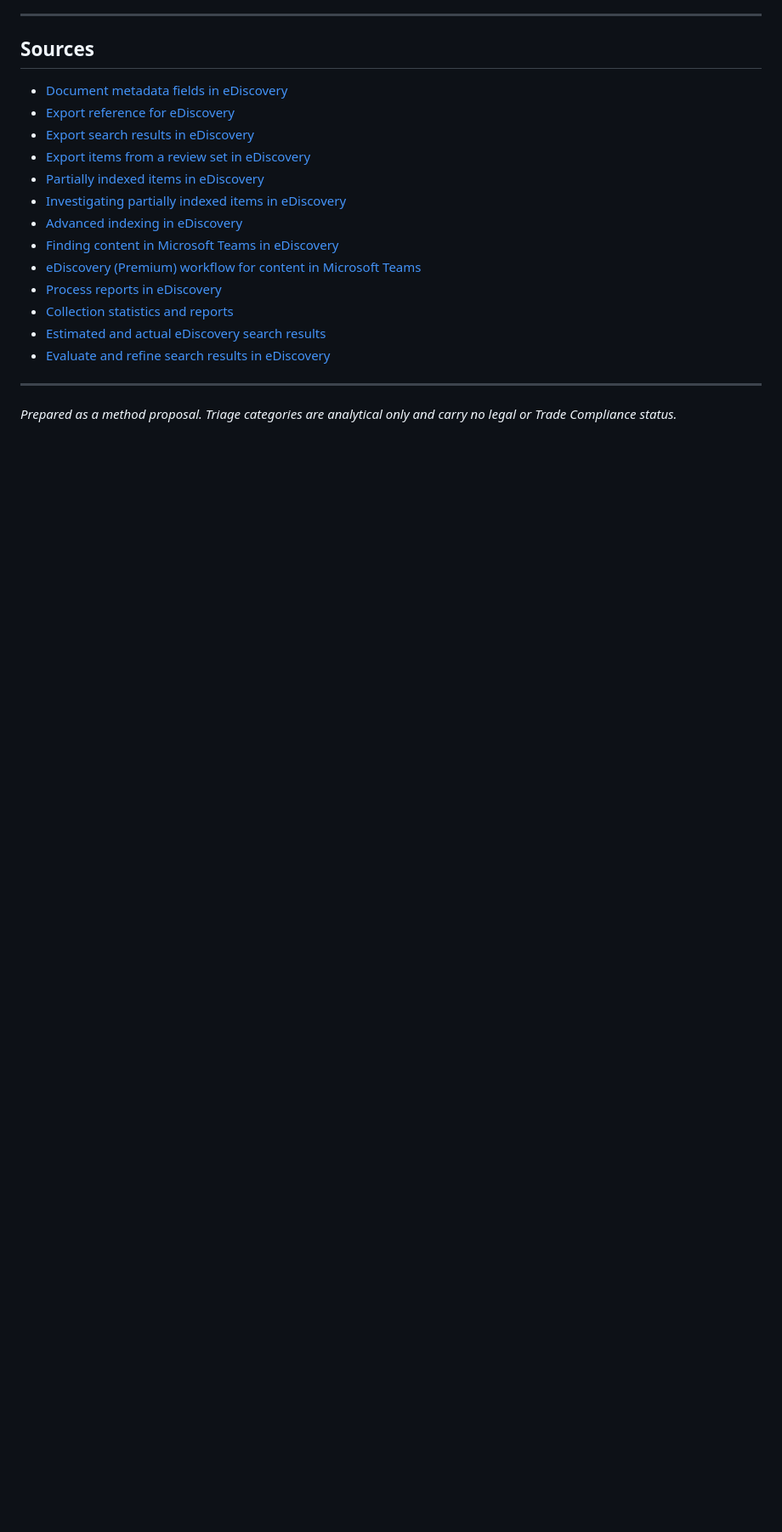
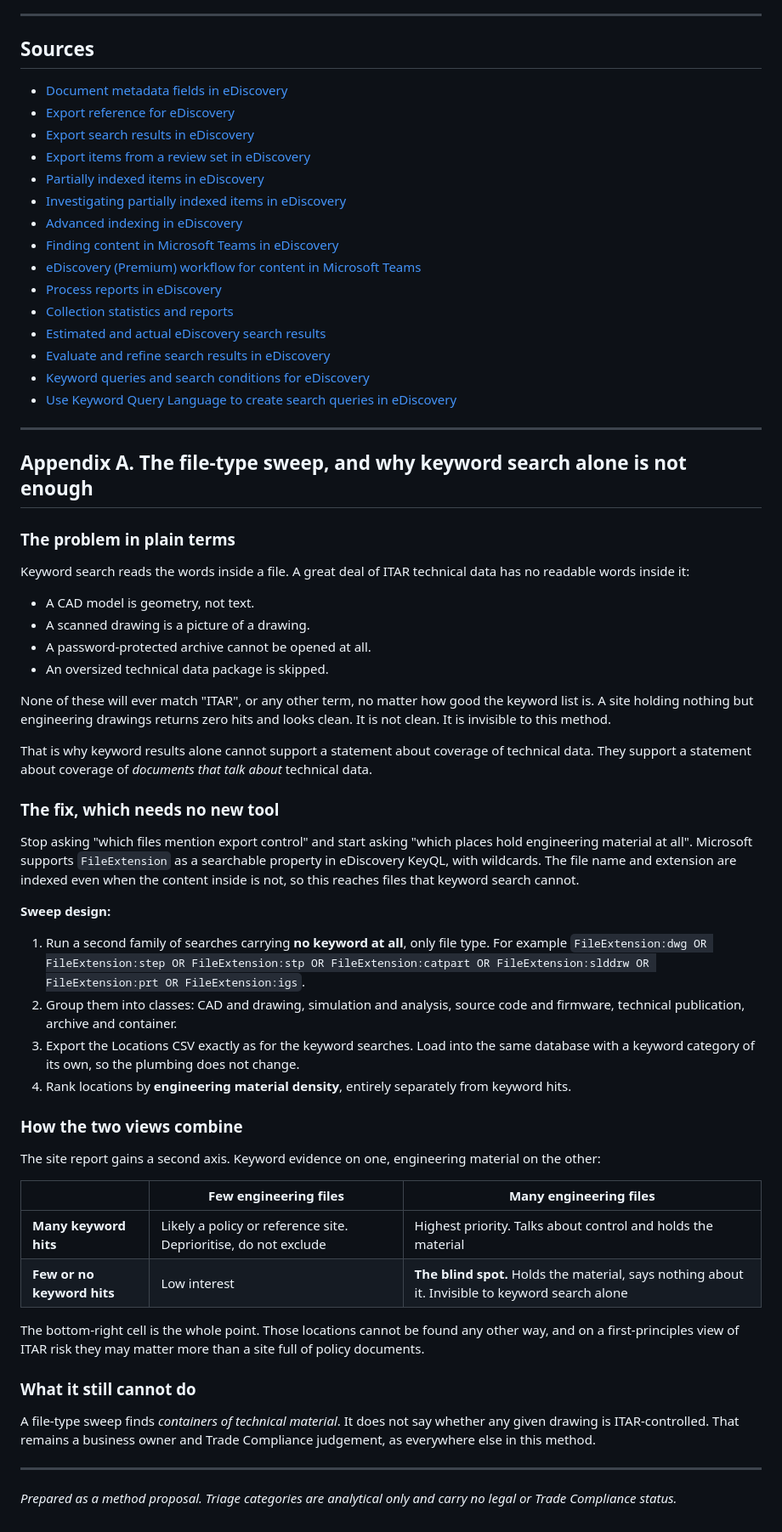
Before and after one commit to anandbg/test, a Markdown page: docs/itar-ediscovery-analysis-plan.md, the part around the change. Shown at 85% size. Rendered like a GitHub page; blank space fills up the shorter version.

Commit message:
Add appendix explaining the file-type sweep
Sets out why keyword search cannot cover technical data with no readable
text, such as CAD models, scanned drawings and protected archives, and
proposes a second family of searches using the FileExtension property
with no keyword. Adds the two-axis site view that combines keyword
evidence with engineering material density, and names the blind-spot
quadrant that keyword search alone cannot reach.

Co-Authored-By: Claude Opus 5 <noreply@anthropic.com>
Claude-Session: https://claude.ai/code/session_01B32ptqWo35a87Knk5nV8cd

```diff
--- a/docs/itar-ediscovery-analysis-plan.md
+++ b/docs/itar-ediscovery-analysis-plan.md
@@ -379,6 +379,51 @@ Microsoft documents several legitimate reasons estimated and actual counts diffe
 - [Collection statistics and reports](https://learn.microsoft.com/en-us/purview/ediscovery-collection-statistics-reports)
 - [Estimated and actual eDiscovery search results](https://learn.microsoft.com/en-us/purview/ediscovery-differences-between-estimated-and-actual-search-results)
 - [Evaluate and refine search results in eDiscovery](https://learn.microsoft.com/en-us/purview/edisc-search-results)
+- [Keyword queries and search conditions for eDiscovery](https://learn.microsoft.com/en-us/purview/ediscovery-keyword-queries-and-search-conditions)
+- [Use Keyword Query Language to create search queries in eDiscovery](https://learn.microsoft.com/en-us/purview/edisc-keyword-query-language)
+
+---
+
+## Appendix A. The file-type sweep, and why keyword search alone is not enough
+
+### The problem in plain terms
+
+Keyword search reads the words inside a file. A great deal of ITAR technical data has no readable words inside it:
+
+- A CAD model is geometry, not text.
+- A scanned drawing is a picture of a drawing.
+- A password-protected archive cannot be opened at all.
+- An oversized technical data package is skipped.
+
+None of these will ever match "ITAR", or any other term, no matter how good the keyword list is. A site holding nothing but engineering drawings returns zero hits and looks clean. It is not clean. It is invisible to this method.
+
+That is why keyword results alone cannot support a statement about coverage of technical data. They support a statement about coverage of *documents that talk about* technical data.
+
+### The fix, which needs no new tool
+
+Stop asking "which files mention export control" and start asking "which places hold engineering material at all". Microsoft supports `FileExtension` as a searchable property in eDiscovery KeyQL, with wildcards. The file name and extension are indexed even when the content inside is not, so this reaches files that keyword search cannot.
+
+**Sweep design:**
+
+1. Run a second family of searches carrying **no keyword at all**, only file type. For example `FileExtension:dwg OR FileExtension:step OR FileExtension:stp OR FileExtension:catpart OR FileExtension:slddrw OR FileExtension:prt OR FileExtension:igs`.
+2. Group them into classes: CAD and drawing, simulation and analysis, source code and firmware, technical publication, archive and container.
+3. Export the Locations CSV exactly as for the keyword searches. Load into the same database with a keyword category of its own, so the plumbing does not change.
+4. Rank locations by **engineering material density**, entirely separately from keyword hits.
+
+### How the two views combine
+
+The site report gains a second axis. Keyword evidence on one, engineering material on the other:
+
+| | Few engineering files | Many engineering files |
+|---|---|---|
+| **Many keyword hits** | Likely a policy or reference site. Deprioritise, do not exclude | Highest priority. Talks about control and holds the material |
+| **Few or no keyword hits** | Low interest | **The blind spot.** Holds the material, says nothing about it. Invisible to keyword search alone |
+
+The bottom-right cell is the whole point. Those locations cannot be found any other way, and on a first-principles view of ITAR risk they may matter more than a site full of policy documents.
+
+### What it still cannot do
+
+A file-type sweep finds *containers of technical material*. It does not say whether any given drawing is ITAR-controlled. That remains a business owner and Trade Compliance judgement, as everywhere else in this method.
 
 ---
 
```
